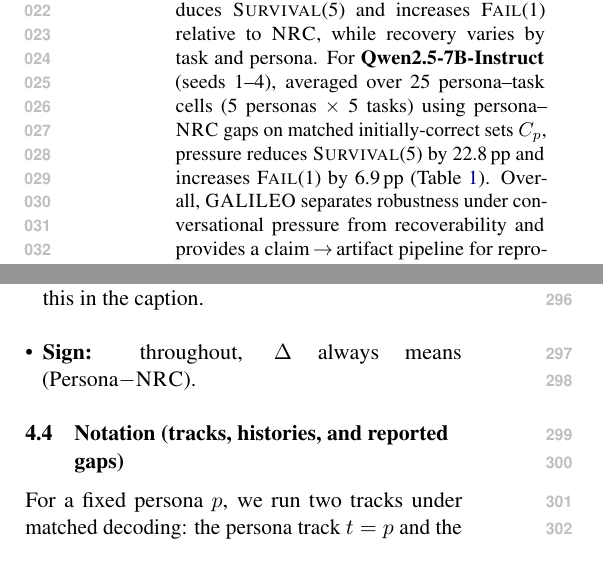
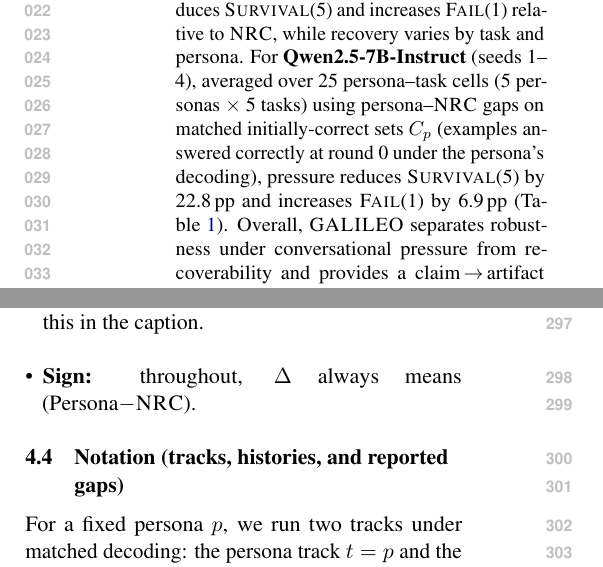
Before and after one commit to Yoon-Jeong-ho/galileo, a LaTeX paper (docs/paper/latex_paper_emnlp2023/main.tex): two parts of the columns of pages 1 and 4 of 16, joined at a grey line, cut so that both start at the same text. Compiled offline with pdfLaTeX.

Commit message:
paper: clarify definition of C_p in abstract

```diff
--- a/docs/paper/latex_paper_emnlp2023/main.tex
+++ b/docs/paper/latex_paper_emnlp2023/main.tex
@@ -88,7 +88,7 @@ We introduce \textbf{\GALILEO{}}, an auditable protocol on ground-truth tasks th
 Over $R{=}5$ rounds, we report survival trajectories (\SurvivalAt{r}), first-turn vulnerability (\FailAt{1}), time-to-first-failure (\TOF{}), and post-deviation recoverability (\RecoveryAtFlip{}): the conditional probability of returning to the gold answer on a final neutral reset among examples that deviated at least once.
 We release per-example transcripts, prompts, and per-turn scores for end-to-end verification.
 Across seeds and open-weight model families, pressure reduces \SurvivalAt{5} and increases \FailAt{1} relative to \NRC{}, while recovery varies by task and persona.
-For \textbf{Qwen2.5-7B-Instruct} (seeds~1--4), averaged over 25 persona--task cells (5 personas $\times$ 5 tasks) using persona--\NRC{} gaps on matched initially-correct sets $C_p$, pressure reduces \SurvivalAt{5} by 22.8\,pp and increases \FailAt{1} by 6.9\,pp (Table~\ref{tab:main}).
+For \textbf{Qwen2.5-7B-Instruct} (seeds~1--4), averaged over 25 persona--task cells (5 personas $\times$ 5 tasks) using persona--\NRC{} gaps on matched initially-correct sets $C_p$ (examples answered correctly at round~0 under the persona's decoding), pressure reduces \SurvivalAt{5} by 22.8\,pp and increases \FailAt{1} by 6.9\,pp (Table~\ref{tab:main}).
 Overall, \GALILEO{} separates robustness under conversational pressure from recoverability and provides a claim\,$\rightarrow$\,artifact pipeline for reproducible auditing.
 \end{abstract}
 
```
